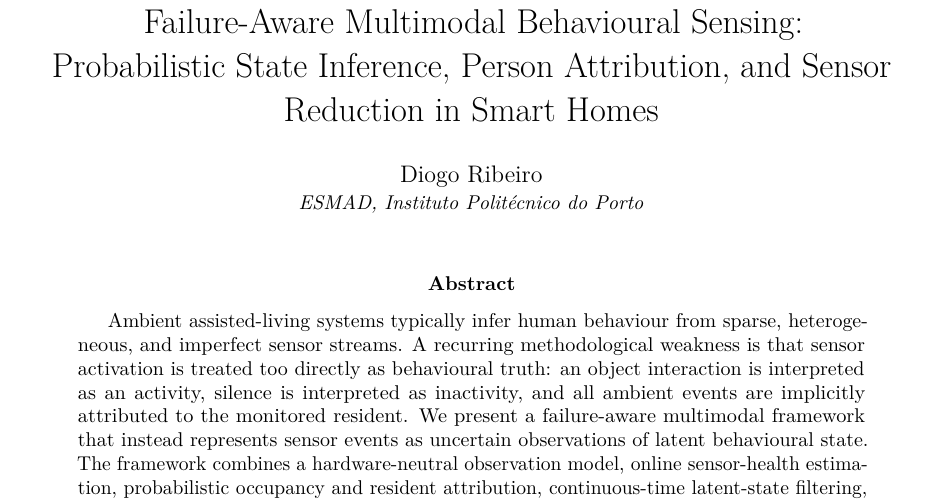
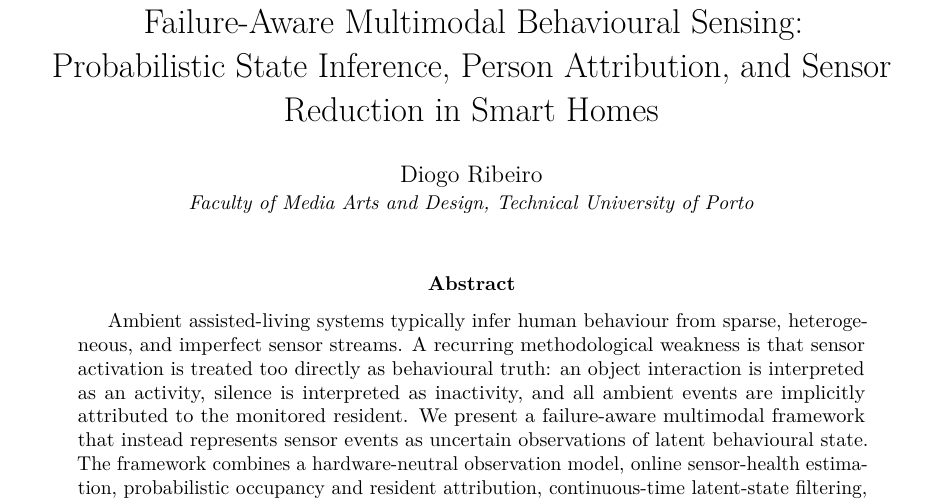
Before and after one commit to DiogoRibeiro7/behavioral-sensing-research, a LaTeX paper (papers/failure-aware-multimodal-behavioural-sensing/main.tex): part of page 1 of 18, cut so that both start at the same text. Compiled offline with pdfLaTeX.

Commit message:
docs: use the current institution name in the manuscript

```diff
--- a/papers/failure-aware-multimodal-behavioural-sensing/main.tex
+++ b/papers/failure-aware-multimodal-behavioural-sensing/main.tex
@@ -29,7 +29,7 @@
 \title{Failure-Aware Multimodal Behavioural Sensing:\\
 Probabilistic State Inference, Person Attribution, and Sensor Reduction in Smart Homes}
 \author{Diogo Ribeiro\\
-\small \textit{ESMAD, Instituto Politécnico do Porto}}
+\small \textit{Faculty of Media Arts and Design, Technical University of Porto}}
 \date{}
 
 \begin{document}
```
